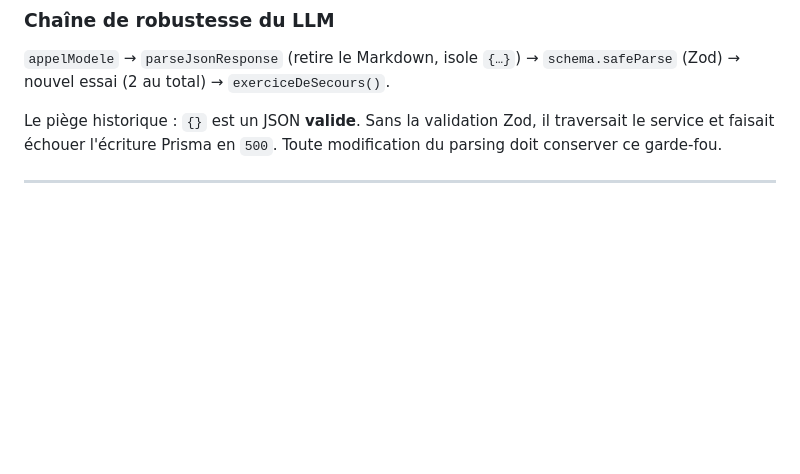
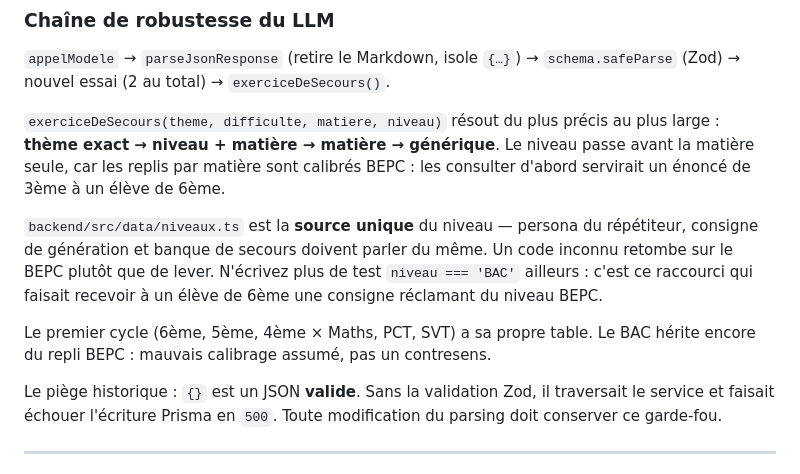
Before and after one commit to Nounagnon02/repetia, a Markdown page: CLAUDE.md, the part around the change. GitHub-like rendering; blank space fills up the shorter version.

Commit message:
docs: décrire la chaîne de repli par niveau

```diff
--- a/CLAUDE.md
+++ b/CLAUDE.md
@@ -92,6 +92,20 @@ server.ts
 
 `appelModele` → `parseJsonResponse` (retire le Markdown, isole `{…}`) →
 `schema.safeParse` (Zod) → nouvel essai (2 au total) → `exerciceDeSecours()`.
+
+`exerciceDeSecours(theme, difficulte, matiere, niveau)` résout du plus précis au
+plus large : **thème exact → niveau + matière → matière → générique**. Le niveau
+passe avant la matière seule, car les replis par matière sont calibrés BEPC :
+les consulter d'abord servirait un énoncé de 3ème à un élève de 6ème.
+
+`backend/src/data/niveaux.ts` est la **source unique** du niveau — persona du
+répétiteur, consigne de génération et banque de secours doivent parler du même.
+Un code inconnu retombe sur le BEPC plutôt que de lever. N'écrivez plus de test
+`niveau === 'BAC'` ailleurs : c'est ce raccourci qui faisait recevoir à un élève
+de 6ème une consigne réclamant du niveau BEPC.
+
+Le premier cycle (6ème, 5ème, 4ème × Maths, PCT, SVT) a sa propre table. Le BAC
+hérite encore du repli BEPC : mauvais calibrage assumé, pas un contresens.
 
 Le piège historique : `{}` est un JSON **valide**. Sans la validation Zod, il
 traversait le service et faisait échouer l'écriture Prisma en `500`. Toute
```
